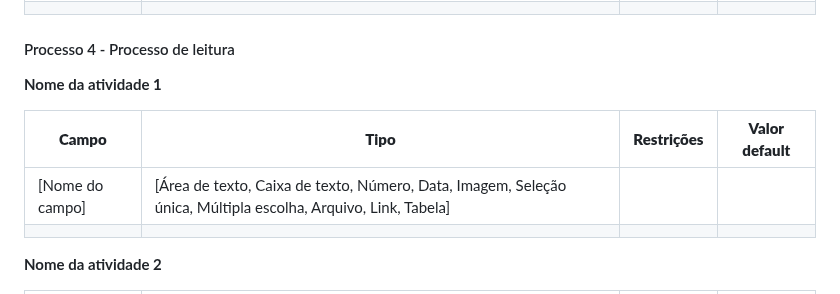
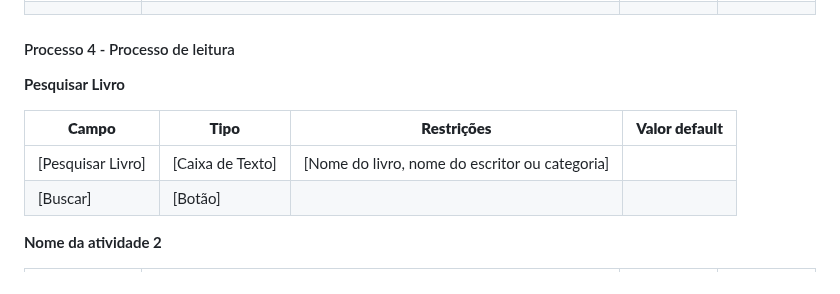
Before and after one commit to ICEI-PUC-Minas-PPLES-TI/plf-es-2023-1-ti2-0924100-webteca, a Markdown page: docs/relatorio_final.md, the part around the change. Rendered like a GitHub page.

Commit message:
Processo4 #40
#40

```diff
--- a/docs/relatorio_final.md
+++ b/docs/relatorio_final.md
@@ -198,12 +198,12 @@ Descrever aqui cada uma das propriedades das atividades de cada um dos processos
 
 #### Processo 4 - Processo de leitura
 
-**Nome da atividade 1**
+**Pesquisar Livro**
 
 | **Campo** | **Tipo** | **Restrições** | **Valor default** |
 | --- | --- | --- | --- |
-| [Nome do campo] | [Área de texto, Caixa de texto, Número, Data, Imagem, Seleção única, Múltipla escolha, Arquivo, Link, Tabela] |  |  |
-|    |    |     |
+| [Pesquisar Livro] | [Caixa de Texto] | [Nome do livro, nome do escritor ou categoria] |  |
+|  [Buscar]  |  [Botão]  |     |
 
 **Nome da atividade 2**
 
```
